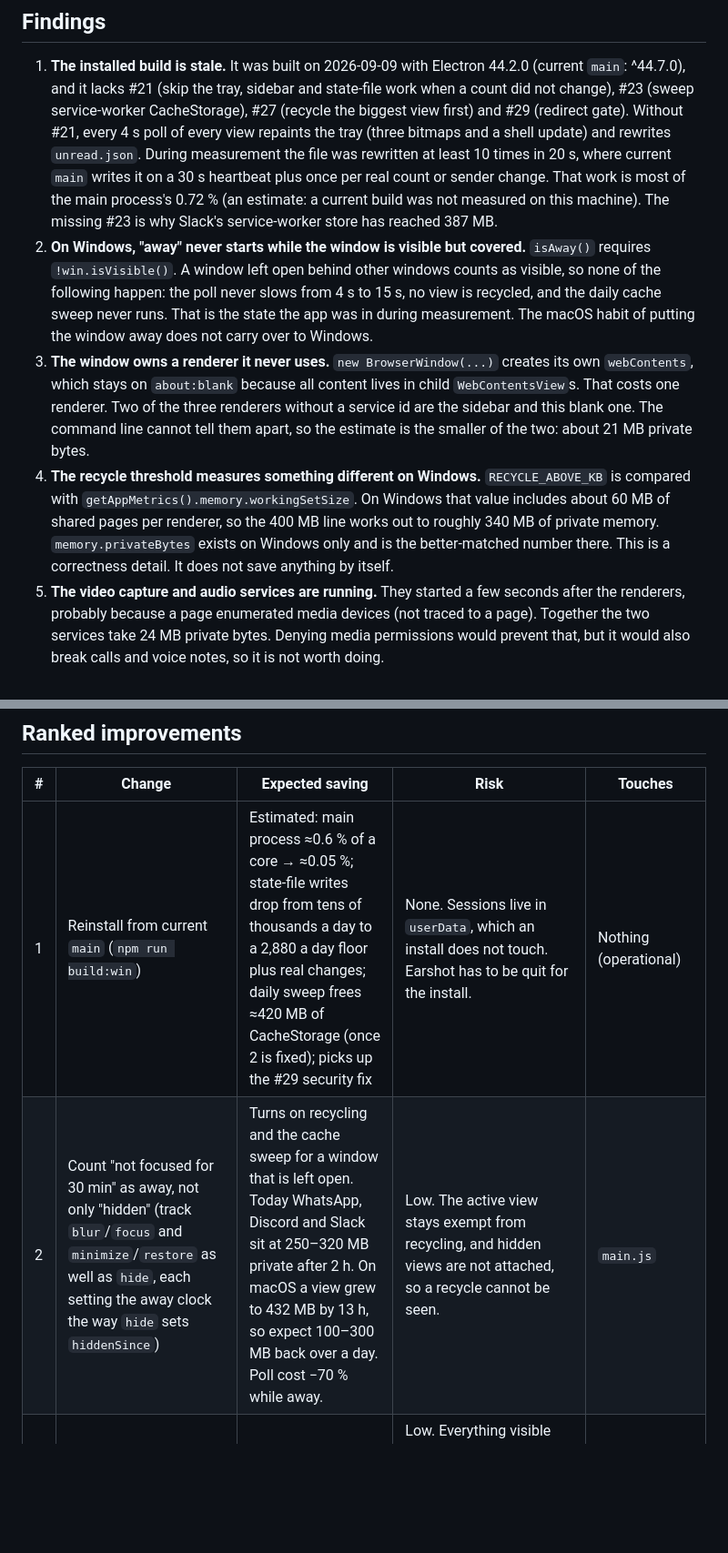
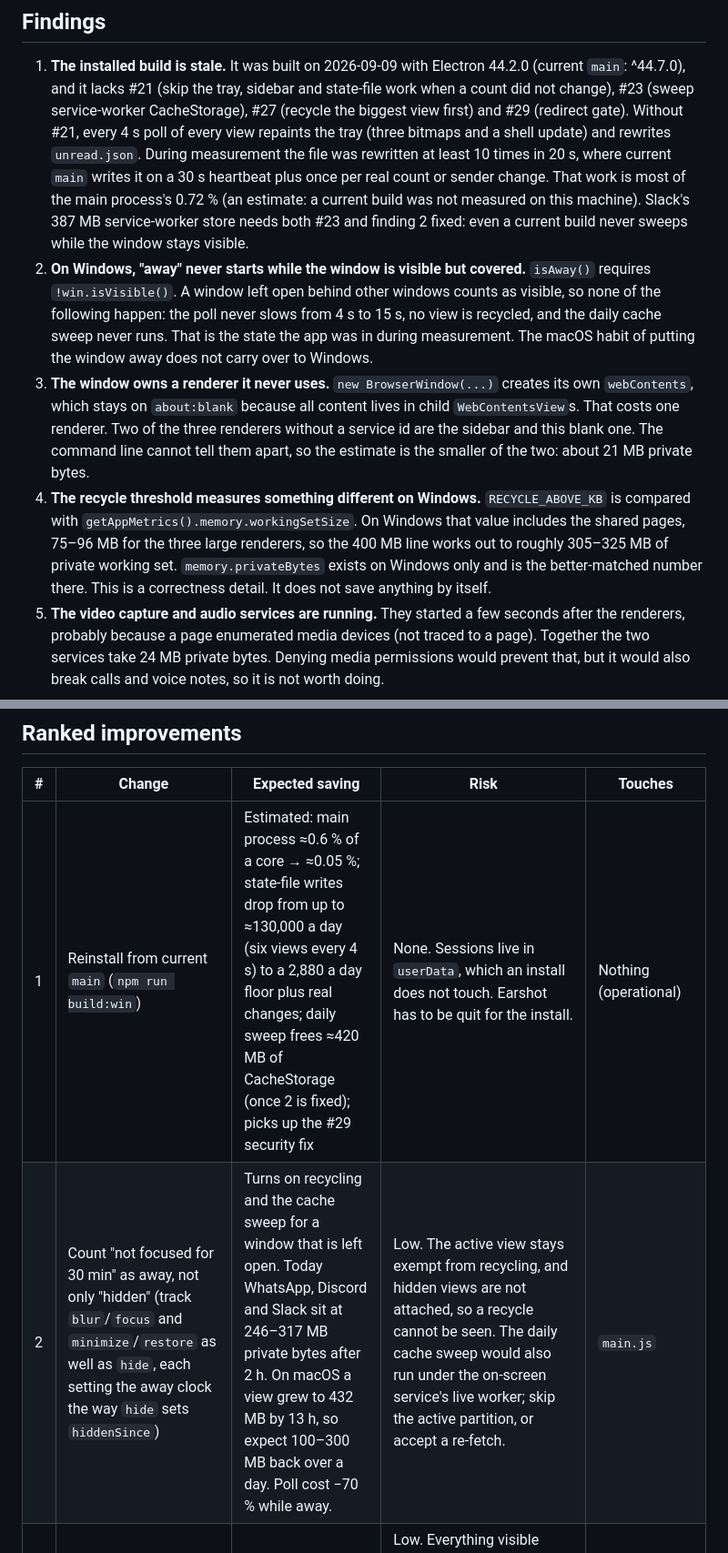
Before and after one commit to dmetzner/earshot, a Markdown page: docs/perf-windows-2026-10.md, 2 parts joined by grey strips. Shown at 91% size. Drawn GitHub-style; blank space fills up the shorter version.

Commit message:
docs: correct shared-page range and the cache-sweep attribution
Co-Authored-By: Claude Opus 5.5 <noreply@anthropic.com>

```diff
--- a/docs/perf-windows-2026-10.md
+++ b/docs/perf-windows-2026-10.md
@@ -54,7 +54,8 @@ CacheStorage), and WhatsApp's is 53 MB (37 MB CacheStorage). The HTTP cache cap
    gate). Without #21, every 4 s poll of every view repaints the tray (three bitmaps and a shell
    update) and rewrites `unread.json`. During measurement the file was rewritten at least 10
    times in 20 s, where current `main` writes it on a 30 s heartbeat plus once per real count or sender change. That work is most of the main
-   process's 0.72 % (an estimate: a current build was not measured on this machine). The missing #23 is why Slack's service-worker store has reached 387 MB.
+   process's 0.72 % (an estimate: a current build was not measured on this machine). Slack's 387 MB service-worker store needs both #23 and finding 2 fixed: even a current build
+   never sweeps while the window stays visible.
 2. **On Windows, "away" never starts while the window is visible but covered.** `isAway()`
    requires `!win.isVisible()`. A window left open behind other windows counts as visible, so
    none of the following happen: the poll never slows from 4 s to 15 s, no view is recycled, and
@@ -66,9 +67,9 @@ CacheStorage), and WhatsApp's is 53 MB (37 MB CacheStorage). The HTTP cache cap
    the sidebar and this blank one. The command line cannot tell them apart, so the estimate is
    the smaller of the two: about 21 MB private bytes.
 4. **The recycle threshold measures something different on Windows.** `RECYCLE_ABOVE_KB`
-   is compared with `getAppMetrics().memory.workingSetSize`. On Windows that value includes about
-   60 MB of shared pages per renderer, so the 400 MB line works out to roughly 340 MB of private
-   memory. `memory.privateBytes` exists on Windows only and is the better-matched number there.
+   is compared with `getAppMetrics().memory.workingSetSize`. On Windows that value includes the
+   shared pages, 75–96 MB for the three large renderers, so the 400 MB line works out to roughly
+   305–325 MB of private working set. `memory.privateBytes` exists on Windows only and is the better-matched number there.
    This is a correctness detail. It does not save anything by itself.
 5. **The video capture and audio services are running.** They started a few seconds after the
    renderers, probably because a page enumerated media devices (not traced to a page). Together the two services take 24 MB private bytes. Denying media permissions would
@@ -89,8 +90,8 @@ What is fine on Windows:
 
 | # | Change | Expected saving | Risk | Touches |
 |---|---|---|---|---|
-| 1 | Reinstall from current `main` (`npm run build:win`) | Estimated: main process ≈0.6 % of a core → ≈0.05 %; state-file writes drop from tens of thousands a day to a 2,880 a day floor plus real changes; daily sweep frees ≈420 MB of CacheStorage (once 2 is fixed); picks up the #29 security fix | None. Sessions live in `userData`, which an install does not touch. Earshot has to be quit for the install. | Nothing (operational) |
-| 2 | Count "not focused for 30 min" as away, not only "hidden" (track `blur`/`focus` and `minimize`/`restore` as well as `hide`, each setting the away clock the way `hide` sets `hiddenSince`) | Turns on recycling and the cache sweep for a window that is left open. Today WhatsApp, Discord and Slack sit at 250–320 MB private after 2 h. On macOS a view grew to 432 MB by 13 h, so expect 100–300 MB back over a day. Poll cost −70 % while away. | Low. The active view stays exempt from recycling, and hidden views are not attached, so a recycle cannot be seen. | `main.js` |
+| 1 | Reinstall from current `main` (`npm run build:win`) | Estimated: main process ≈0.6 % of a core → ≈0.05 %; state-file writes drop from up to ≈130,000 a day (six views every 4 s) to a 2,880 a day floor plus real changes; daily sweep frees ≈420 MB of CacheStorage (once 2 is fixed); picks up the #29 security fix | None. Sessions live in `userData`, which an install does not touch. Earshot has to be quit for the install. | Nothing (operational) |
+| 2 | Count "not focused for 30 min" as away, not only "hidden" (track `blur`/`focus` and `minimize`/`restore` as well as `hide`, each setting the away clock the way `hide` sets `hiddenSince`) | Turns on recycling and the cache sweep for a window that is left open. Today WhatsApp, Discord and Slack sit at 246–317 MB private bytes after 2 h. On macOS a view grew to 432 MB by 13 h, so expect 100–300 MB back over a day. Poll cost −70 % while away. | Low. The active view stays exempt from recycling, and hidden views are not attached, so a recycle cannot be seen. The daily cache sweep would also run under the on-screen service's live worker; skip the active partition, or accept a re-fetch. | `main.js` |
 | 3 | `BaseWindow` instead of `BrowserWindow` for the hub window | ≈21 MB private bytes (estimated), one fewer renderer process | Low. Everything visible already lives in child views. Check that `show`/`hide`/`maximize` and the close handler behave the same. | `main.js` |
 | 4 | Compare the recycle threshold against `privateBytes` on Windows | Accuracy, not MB. The 400 MB line then means the same thing on both platforms. | Low | `main.js` |
 | 5 | Pause a rarely used service (a sidebar context menu) | One whole renderer each: Discord 269 MB, WhatsApp 317 MB private bytes | None while paused. The cost is that the service shows no counts while paused. | `main.js`, `sidebar.html` |
```
Also changed, not shown: other parts of docs/perf-windows-2026-10.md (+1 -1 lines).
